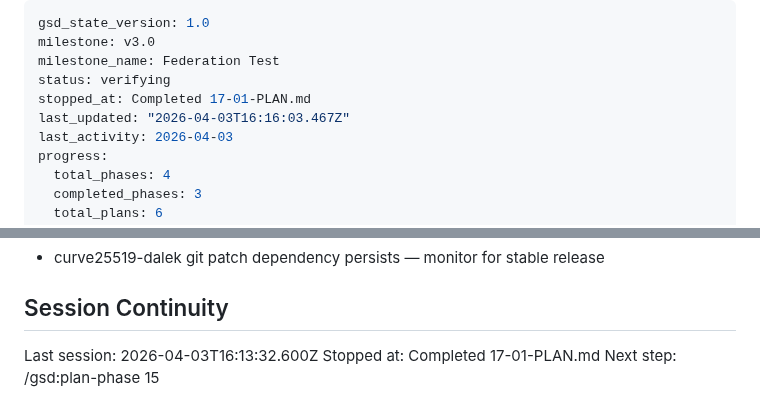
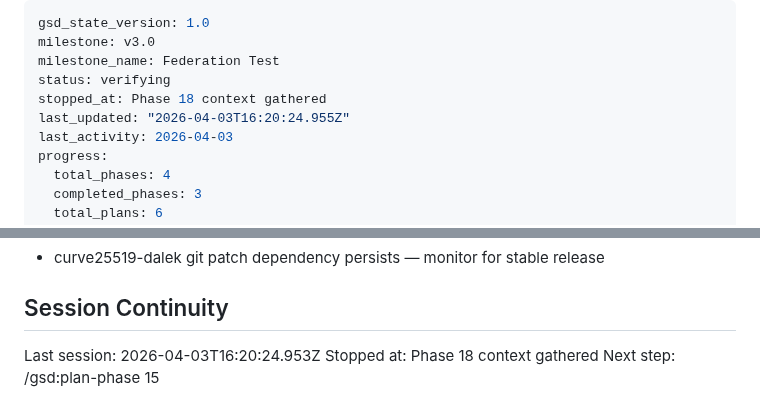
Before and after one commit to johnzilla/3goodsources, a Markdown page: .planning/STATE.md, 2 parts joined by grey strips. Rendered like a GitHub page.

Commit message:
docs(state): record phase 18 context session

```diff
--- a/.planning/STATE.md
+++ b/.planning/STATE.md
@@ -3,8 +3,8 @@ gsd_state_version: 1.0
 milestone: v3.0
 milestone_name: Federation Test
 status: verifying
-stopped_at: Completed 17-01-PLAN.md
-last_updated: "2026-04-03T16:16:03.467Z"
+stopped_at: Phase 18 context gathered
+last_updated: "2026-04-03T16:20:24.955Z"
 last_activity: 2026-04-03
 progress:
   total_phases: 4
@@ -87,6 +87,6 @@ All decisions logged in PROJECT.md Key Decisions table.
 
 ## Session Continuity
 
-Last session: 2026-04-03T16:13:32.600Z
-Stopped at: Completed 17-01-PLAN.md
+Last session: 2026-04-03T16:20:24.953Z
+Stopped at: Phase 18 context gathered
 Next step: /gsd:plan-phase 15
```
